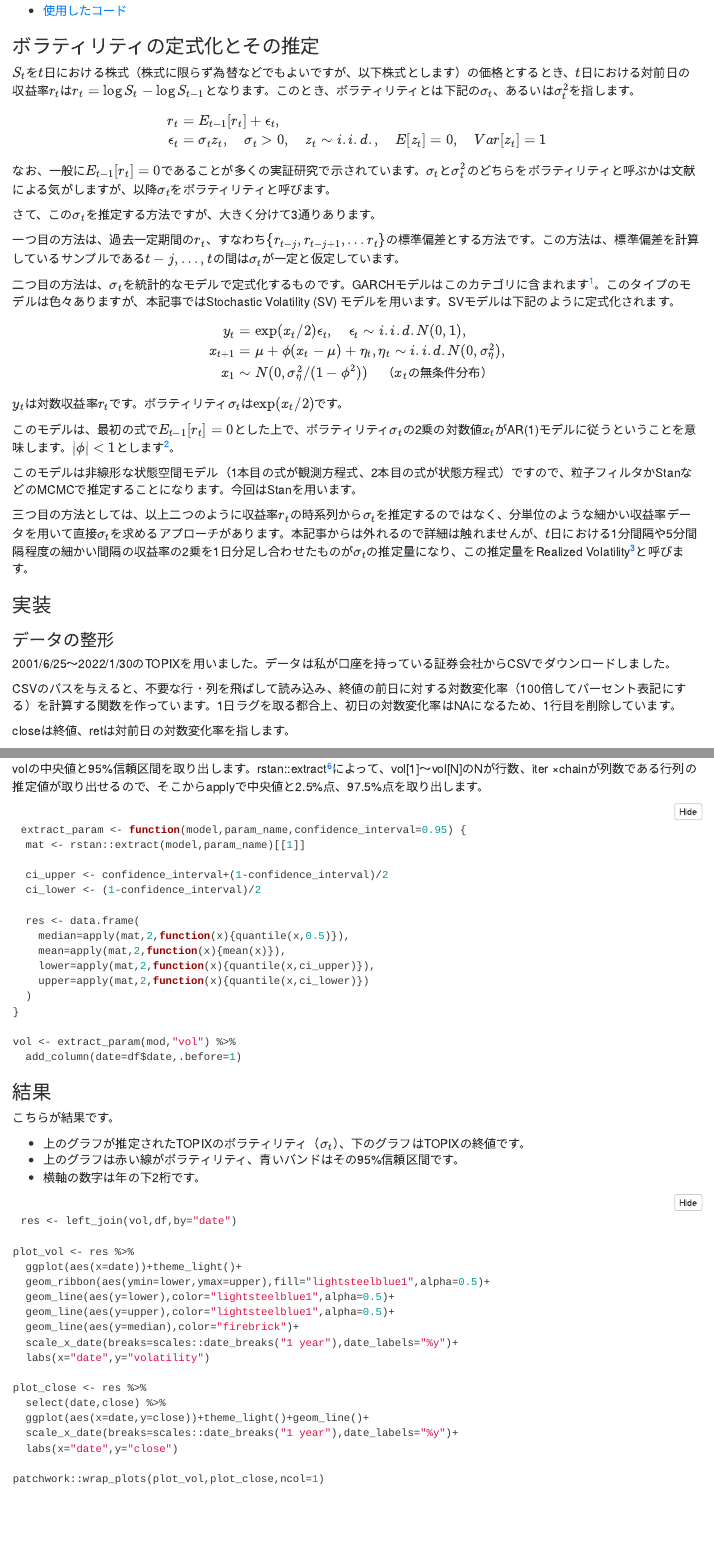
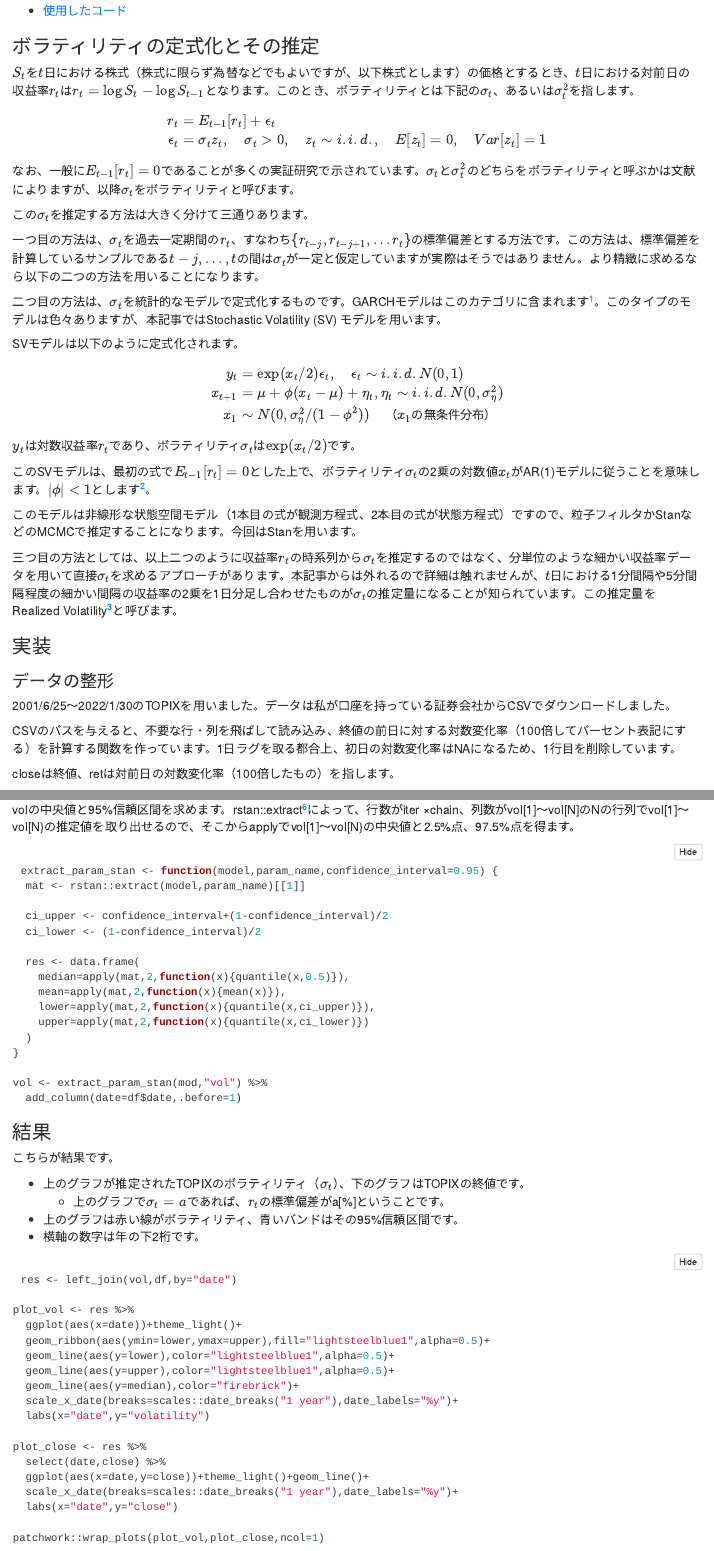
Before and after one commit to suzuna/analysis-report, an R Markdown document (posts/20220201_svmodel.Rmd): the page in a window 1100 px wide, from 420 px down, and a second part further down, joined at a grey line. Rendered offline with R 4.5, knitr and Pandoc, with nearby package versions; folded parts are opened; some code elsewhere in the file could not run offline; a font, style sheet, LaTeX package, included part or bibliography that could not be used is replaced or left out.

Commit message:
20220201_svmodelの文章を微修正した

````diff
--- a/posts/20220201_svmodel.Rmd
+++ b/posts/20220201_svmodel.Rmd
@@ -42,35 +42,37 @@ $S_t$を$t$日における株式（株式に限らず為替などでもよいで
 [^1]: どちらをボラティリティと呼ぶかは文献による気がします。
 
 \begin{align}
-r_t &= E_{t-1}[r_t] + \epsilon_t,\\
+r_t &= E_{t-1}[r_t] + \epsilon_t \\
 \epsilon_t &= \sigma_t z_t, \quad \sigma_t > 0, \quad z_t \sim i.i.d., \quad E[z_t] = 0, \quad Var[z_t] = 1
 \end{align}
 
-なお、一般に$E_{t-1}[r_t]=0$であることが多くの実証研究で示されています。$\sigma_t$と$\sigma_t^2$のどちらをボラティリティと呼ぶかは文献による気がしますが、以降$\sigma_t$をボラティリティと呼びます。
+なお、一般に$E_{t-1}[r_t]=0$であることが多くの実証研究で示されています。$\sigma_t$と$\sigma_t^2$のどちらをボラティリティと呼ぶかは文献によりますが、以降$\sigma_t$をボラティリティと呼びます。
 
-さて、この$\sigma_t$を推定する方法ですが、大きく分けて3通りあります。
+この$\sigma_t$を推定する方法は大きく分けて三通りあります。
 
-一つ目の方法は、過去一定期間の$r_t$、すなわち$\{r_{t-j},r_{t-j+1},\dots r_{t}\}$の標準偏差とする方法です。この方法は、標準偏差を計算しているサンプルである$t-j,\dots,t$の間は$\sigma_t$が一定と仮定しています。
+一つ目の方法は、$\sigma_t$を過去一定期間の$r_t$、すなわち$\{r_{t-j},r_{t-j+1},\dots r_{t}\}$の標準偏差とする方法です。この方法は、標準偏差を計算しているサンプルである$t-j,\dots,t$の間は$\sigma_t$が一定と仮定していますが実際はそうではありません。より精緻に求めるなら以下の二つの方法を用いることになります。
 
-二つ目の方法は、$\sigma_t$を統計的なモデルで定式化するものです。GARCHモデルはこのカテゴリに含まれます[^1]。このタイプのモデルは色々ありますが、本記事ではStochastic Volatility (SV) モデルを用います。SVモデルは下記のように定式化されます。
+二つ目の方法は、$\sigma_t$を統計的なモデルで定式化するものです。GARCHモデルはこのカテゴリに含まれます[^1]。このタイプのモデルは色々ありますが、本記事ではStochastic Volatility (SV) モデルを用います。
+
+SVモデルは以下のように定式化されます。
 
 \begin{align}
-y_t &= \exp(x_t/2) \epsilon_t, \quad \epsilon_t \sim i.i.d. N(0,1),\\
-x_{t+1} &= \mu + \phi(x_t - \mu) + \eta_t, \eta_t \sim i.i.d. N(0,\sigma_{\eta}^2),\\
-x_1 & \sim N(0,\sigma_{\eta}^2/(1-\phi^2)) \quad（x_{t}の無条件分布）\\
+y_t &= \exp(x_t/2) \epsilon_t, \quad \epsilon_t \sim i.i.d. N(0,1) \\
+x_{t+1} &= \mu + \phi(x_t - \mu) + \eta_t, \eta_t \sim i.i.d. N(0,\sigma_{\eta}^2) \\
+x_1 & \sim N(0,\sigma_{\eta}^2/(1-\phi^2)) \quad（x_1の無条件分布）
 \end{align}
 
 [^1]: GARCHモデルは疑似最尤法でパラメータが求まるので、粒子フィルタやStanなどで推定する必要がないのがメリットです。
 
-$y_t$は対数収益率$r_t$です。ボラティリティ$\sigma_t$は$\exp(x_t/2)$です。
+$y_t$は対数収益率$r_t$であり、ボラティリティ$\sigma_t$は$\exp(x_t/2)$です。
 
-このモデルは、最初の式で$E_{t-1}[r_t]=0$とした上で、ボラティリティ$\sigma_t$の2乗の対数値$x_t$がAR(1)モデルに従うということを意味します。$|\phi|<1$とします[^2]。
+このSVモデルは、最初の式で$E_{t-1}[r_t]=0$とした上で、ボラティリティ$\sigma_t$の2乗の対数値$x_t$がAR(1)モデルに従うことを意味します。$|\phi|<1$とします[^2]。
 
 [^2]: $x_t$は定常な過程と仮定しています。
 
 このモデルは非線形な状態空間モデル（1本目の式が観測方程式、2本目の式が状態方程式）ですので、粒子フィルタかStanなどのMCMCで推定することになります。今回はStanを用います。
 
-三つ目の方法としては、以上二つのように収益率$r_t$の時系列から$\sigma_t$を推定するのではなく、分単位のような細かい収益率データを用いて直接$\sigma_t$を求めるアプローチがあります。本記事からは外れるので詳細は触れませんが、$t$日における1分間隔や5分間隔程度の細かい間隔の収益率の2乗を1日分足し合わせたものが$\sigma_t$の推定量になり、この推定量をRealized Volatility[^3]と呼びます。
+三つ目の方法としては、以上二つのように収益率$r_t$の時系列から$\sigma_t$を推定するのではなく、分単位のような細かい収益率データを用いて直接$\sigma_t$を求めるアプローチがあります。本記事からは外れるので詳細は触れませんが、$t$日における1分間隔や5分間隔程度の細かい間隔の収益率の2乗を1日分足し合わせたものが$\sigma_t$の推定量になることが知られています。この推定量をRealized Volatility[^3]と呼びます。
 
 [^3]: 参考になる論文は例えばこちらがあります。渡部敏明, 佐々木浩二 (2006),  「ARCH型モデルと"Realized Volatilityによるボラティリティ予測とバリュー・アット・リスク」, 金融研究, 25 別冊(2), 39-74.
 
@@ -82,7 +84,7 @@ $y_t$は対数収益率$r_t$です。ボラティリティ$\sigma_t$は$\exp(x_t
 
 CSVのパスを与えると、不要な行・列を飛ばして読み込み、終値の前日に対する対数変化率（100倍してパーセント表記にする）を計算する関数を作っています。1日ラグを取る都合上、初日の対数変化率はNAになるため、1行目を削除しています。
 
-closeは終値、retは対前日の対数変化率を指します。
+closeは終値、retは対前日の対数変化率（100倍したもの）を指します。
 
 ```{r,include=FALSE}
 params <- read_csv(here("params.csv"))
@@ -197,12 +199,12 @@ mod <- rstan::stan(
 )
 ```
 
-volの中央値と95%信頼区間を取り出します。rstan::extract[^6]によって、vol[1]～vol[N]のNが行数、iter ×chainが列数である行列の推定値が取り出せるので、そこからapplyで中央値と2.5%点、97.5%点を取り出します。
+volの中央値と95%信頼区間を求めます。rstan::extract[^6]によって、行数がiter ×chain、列数がvol[1]～vol[N]のNの行列でvol[1]～vol[N}の推定値を取り出せるので、そこからapplyでvol[1]～vol[N}の中央値と2.5%点、97.5%点を得ます。
 
-[^6]: library(rstan)の後にlibrary(magrittr)するとrstan::extractがmagrittr::extractでオーバーライドされるので、コード上では"rstan::"と名前空間を明示しておくのがいいです。
+[^6]: extractという名前の関数はmagrittrにもあります。そのため、library(rstan)の後にlibrary(magrittr)すると、extract()で呼び出される関数はmagrittr::extractになるため、rstan::extractと名前空間を明示しておくのがいいです。
 
 ```{r,eval=FALSE}
-extract_param <- function(model,param_name,confidence_interval=0.95) {
+extract_param_stan <- function(model,param_name,confidence_interval=0.95) {
   mat <- rstan::extract(model,param_name)[[1]]
 
   ci_upper <- confidence_interval+(1-confidence_interval)/2
@@ -216,7 +218,7 @@ extract_param <- function(model,param_name,confidence_interval=0.95) {
   )
 }
 
-vol <- extract_param(mod,"vol") %>%
+vol <- extract_param_stan(mod,"vol") %>%
   add_column(date=df$date,.before=1)
 ```
 
@@ -225,6 +227,7 @@ vol <- extract_param(mod,"vol") %>%
 こちらが結果です。
 
 - 上のグラフが推定されたTOPIXのボラティリティ（$\sigma_t$）、下のグラフはTOPIXの終値です。
+  - 上のグラフで$\sigma_t=a$であれば、$r_t$の標準偏差がa[%]ということです。
 - 上のグラフは赤い線がボラティリティ、青いバンドはその95%信頼区間です。
 - 横軸の数字は年の下2桁です。
 
````
Also changed, not shown: posts/20220201_svmodel.html, posts/20220201_svmodel.Rmd (24 more changed lines).
